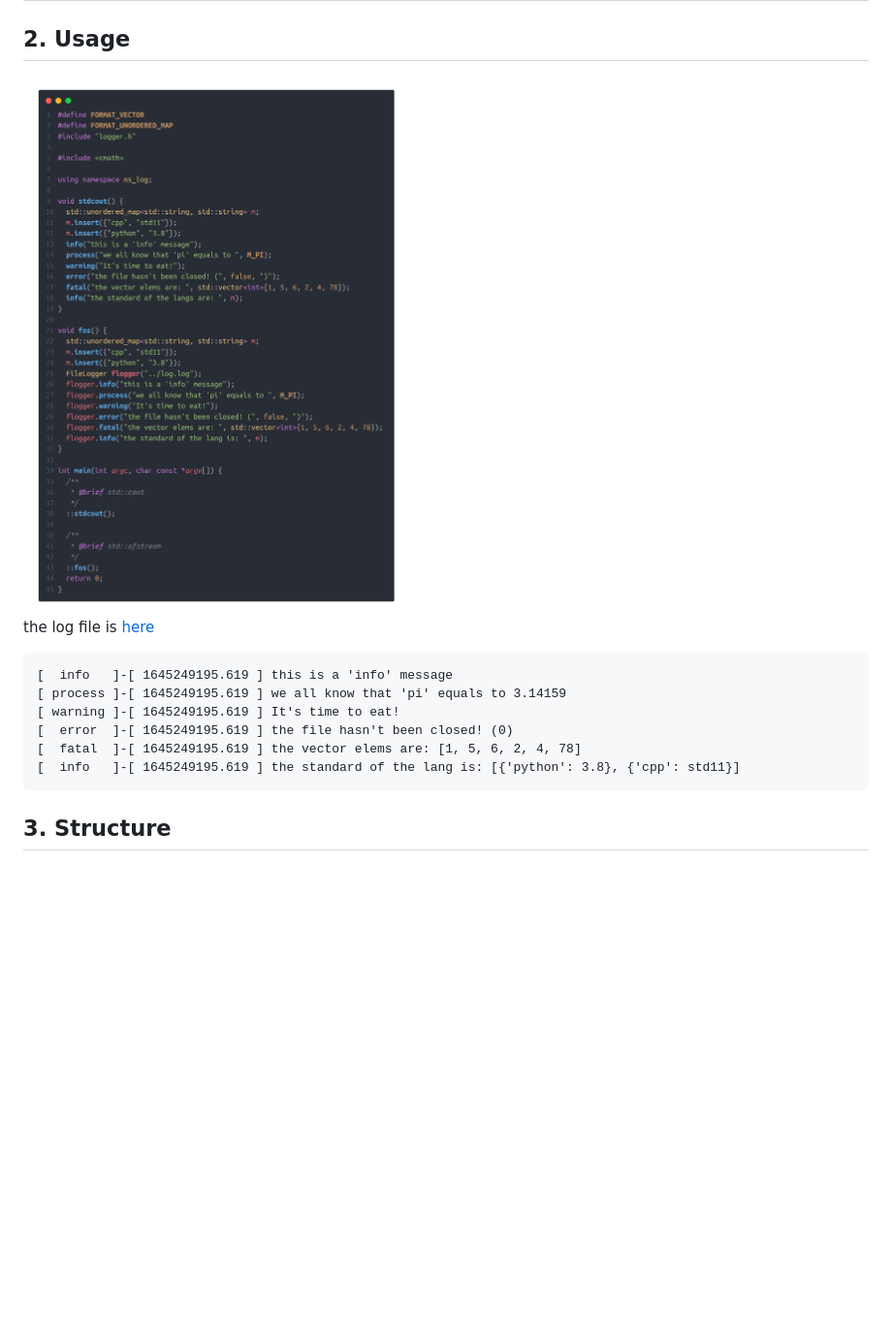
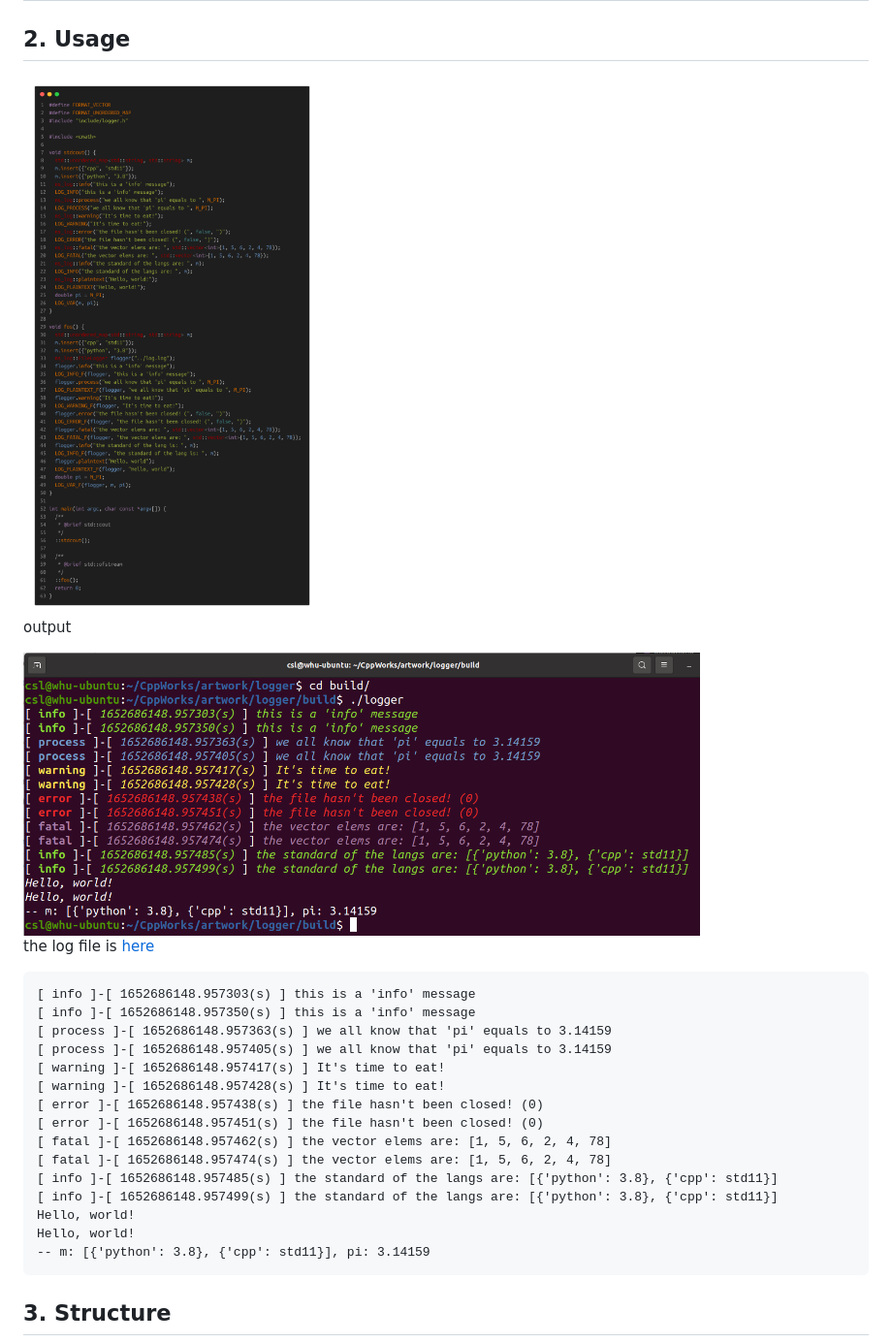
Before and after one commit to Just-Coder-2000/logger, a Markdown page: readme.md, the part around the change. Shown: that part at 97% size. Drawn GitHub-style; pictures changed too: img/code.png, img/output.png; blank space fills up the shorter version.

````diff
--- a/readme.md
+++ b/readme.md
@@ -48,15 +48,28 @@ format macroes for STL containers
 ## 2. Usage
 <img src="./img/code.png">
 
+output
+
+<img src="./img/output.png" width=80%>
+
 the log file is [here](./log.log)
 
-```log
-[  info   ]-[ 1645249195.619 ] this is a 'info' message
-[ process ]-[ 1645249195.619 ] we all know that 'pi' equals to 3.14159
-[ warning ]-[ 1645249195.619 ] It's time to eat!
-[  error  ]-[ 1645249195.619 ] the file hasn't been closed! (0)
-[  fatal  ]-[ 1645249195.619 ] the vector elems are: [1, 5, 6, 2, 4, 78]
-[  info   ]-[ 1645249195.619 ] the standard of the lang is: [{'python': 3.8}, {'cpp': std11}]
+```apl
+[ info ]-[ 1652686148.957303(s) ] this is a 'info' message
+[ info ]-[ 1652686148.957350(s) ] this is a 'info' message
+[ process ]-[ 1652686148.957363(s) ] we all know that 'pi' equals to 3.14159
+[ process ]-[ 1652686148.957405(s) ] we all know that 'pi' equals to 3.14159
+[ warning ]-[ 1652686148.957417(s) ] It's time to eat!
+[ warning ]-[ 1652686148.957428(s) ] It's time to eat!
+[ error ]-[ 1652686148.957438(s) ] the file hasn't been closed! (0)
+[ error ]-[ 1652686148.957451(s) ] the file hasn't been closed! (0)
+[ fatal ]-[ 1652686148.957462(s) ] the vector elems are: [1, 5, 6, 2, 4, 78]
+[ fatal ]-[ 1652686148.957474(s) ] the vector elems are: [1, 5, 6, 2, 4, 78]
+[ info ]-[ 1652686148.957485(s) ] the standard of the langs are: [{'python': 3.8}, {'cpp': std11}]
+[ info ]-[ 1652686148.957499(s) ] the standard of the langs are: [{'python': 3.8}, {'cpp': std11}]
+Hello, world!
+Hello, world!
+-- m: [{'python': 3.8}, {'cpp': std11}], pi: 3.14159
 ```
 
 ## 3. Structure
````
Also changed, not shown: 1 other file.
